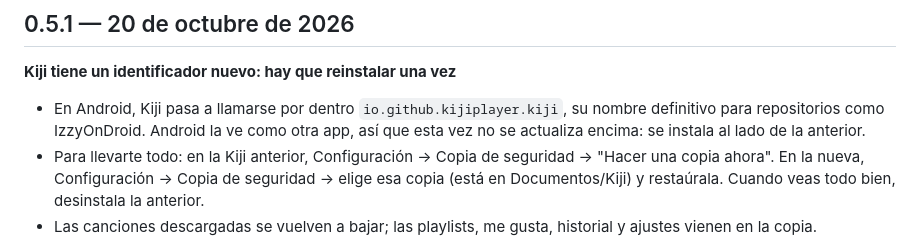
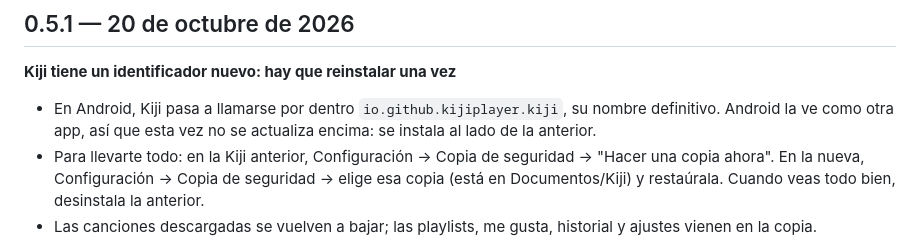
Before and after one commit to kijiplayer/kiji-player, a Markdown page: CHANGELOG.md, the part around the change. GitHub-like rendering.

Commit message:
Quitar la mención de IzzyOnDroid del CHANGELOG
Co-Authored-By: Claude Opus 5.5 <noreply@anthropic.com>

```diff
--- a/CHANGELOG.md
+++ b/CHANGELOG.md
@@ -35,9 +35,9 @@
 ## 0.5.1 — 20 de octubre de 2026
 
 **Kiji tiene un identificador nuevo: hay que reinstalar una vez**
-- En Android, Kiji pasa a llamarse por dentro `io.github.kijiplayer.kiji`, su nombre definitivo
-  para repositorios como IzzyOnDroid. Android la ve como otra app, así que esta vez no se actualiza
-  encima: se instala al lado de la anterior.
+- En Android, Kiji pasa a llamarse por dentro `io.github.kijiplayer.kiji`, su nombre definitivo.
+  Android la ve como otra app, así que esta vez no se actualiza encima: se instala al lado de la
+  anterior.
 - Para llevarte todo: en la Kiji anterior, Configuración → Copia de seguridad → "Hacer una copia
   ahora". En la nueva, Configuración → Copia de seguridad → elige esa copia (está en
   Documentos/Kiji) y restaúrala. Cuando veas todo bien, desinstala la anterior.
```
